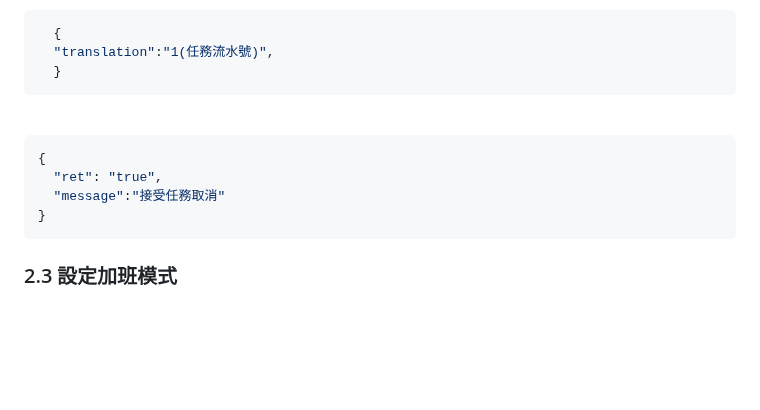
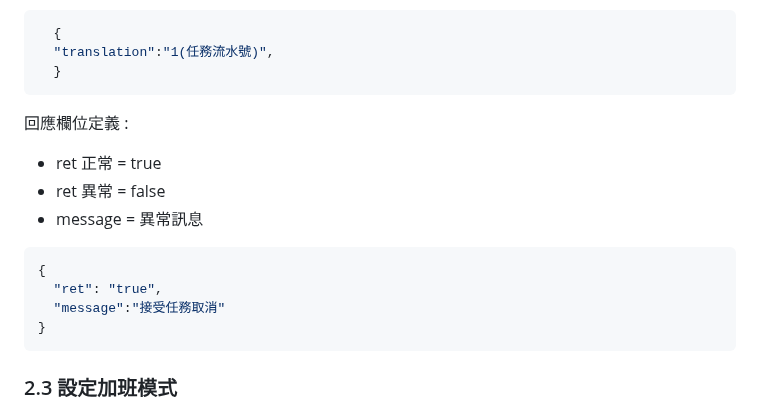
Before and after one commit to athena-tircgo/amr-wms-lsj, a Markdown page: README.md, the part around the change. Rendered like a GitHub page; blank space fills up the shorter version.

````diff
--- a/README.md
+++ b/README.md
@@ -151,7 +151,11 @@ sequenceDiagram
   }
 ```
 
+回應欄位定義 :
 <br>
+- ret 正常 = true
+- ret 異常 = false
+- message = 異常訊息
 
 ```json
 {
@@ -159,7 +163,6 @@ sequenceDiagram
   "message":"接受任務取消"
 }
 ```
-
 
 
 
````
